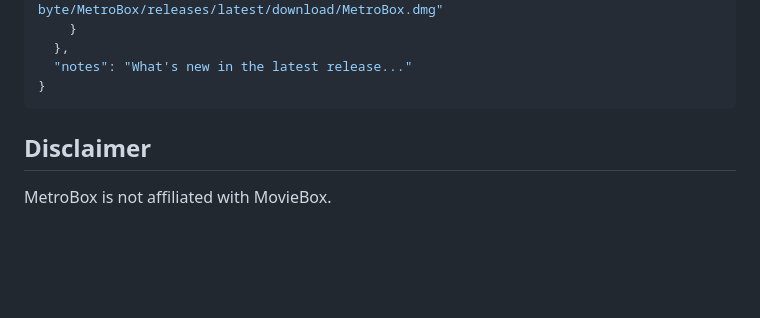
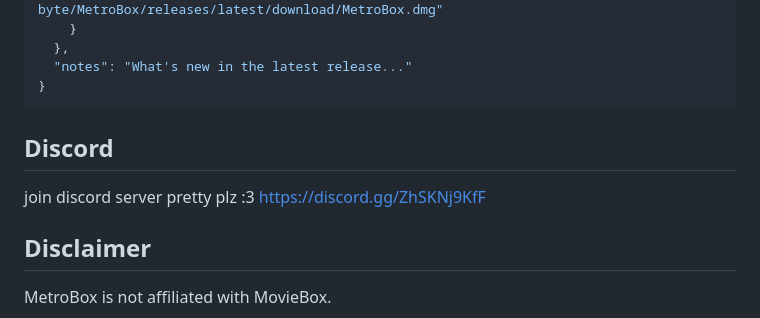
Before and after one commit to seekfromohio-byte/MetroBox, a Markdown page: README.md, the part around the change. Rendered like a GitHub page; blank space fills up the shorter version.

````diff
--- a/README.md
+++ b/README.md
@@ -74,6 +74,8 @@ After publishing a release, update `latest.json` on `main` so the in-app update
   "notes": "What's new in the latest release..."
 }
 ```
+## Discord
+join discord server pretty plz :3 https://discord.gg/ZhSKNj9KfF
 
 ## Disclaimer
 
````
